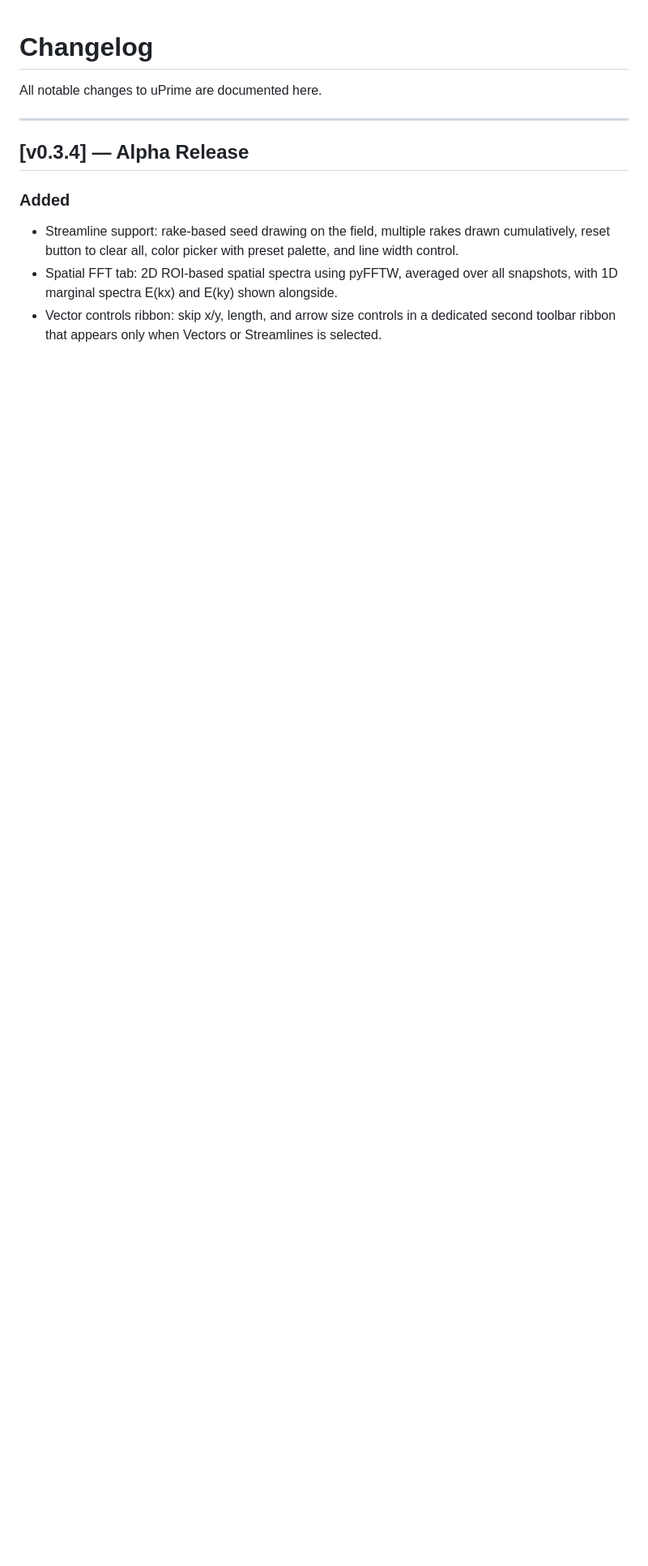
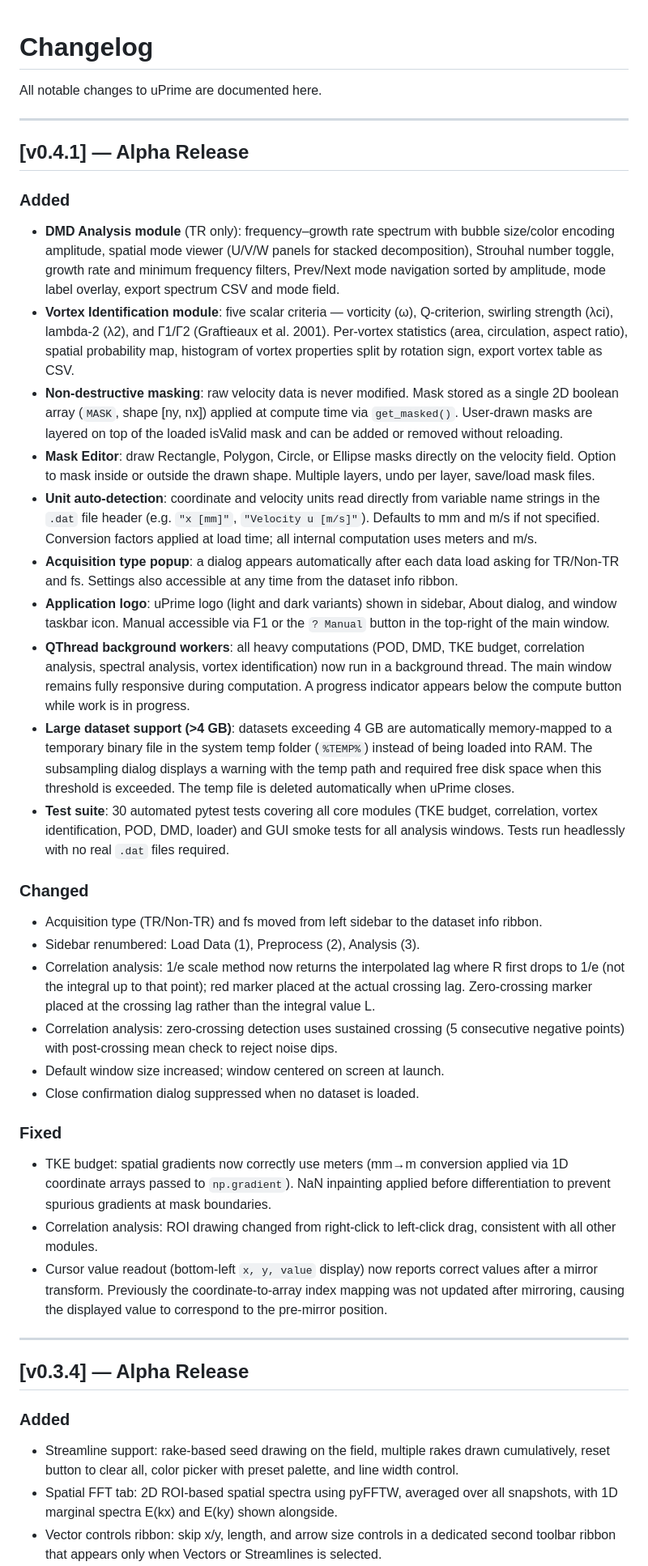
Before and after one commit to CmdrRyder/uPrime, a Markdown page: CHANGELOG.md, the part around one of its changes. Shown at 81% size. Rendered like a GitHub page; blank space fills up the shorter version.

```diff
--- a/CHANGELOG.md
+++ b/CHANGELOG.md
@@ -3,6 +3,36 @@
 All notable changes to uPrime are documented here.
 
 ---
+
+## [v0.4.1] — Alpha Release
+
+### Added
+- **DMD Analysis module** (TR only): frequency–growth rate spectrum with bubble size/color encoding amplitude, spatial mode viewer (U/V/W panels for stacked decomposition), Strouhal number toggle, growth rate and minimum frequency filters, Prev/Next mode navigation sorted by amplitude, mode label overlay, export spectrum CSV and mode field.
+- **Vortex Identification module**: five scalar criteria — vorticity (ω), Q-criterion, swirling strength (λci), lambda-2 (λ2), and Γ1/Γ2 (Graftieaux et al. 2001). Per-vortex statistics (area, circulation, aspect ratio), spatial probability map, histogram of vortex properties split by rotation sign, export vortex table as CSV.
+- **Non-destructive masking**: raw velocity data is never modified. Mask stored as a single 2D boolean array (`MASK`, shape [ny, nx]) applied at compute time via `get_masked()`. User-drawn masks are layered on top of the loaded isValid mask and can be added or removed without reloading.
+- **Mask Editor**: draw Rectangle, Polygon, Circle, or Ellipse masks directly on the velocity field. Option to mask inside or outside the drawn shape. Multiple layers, undo per layer, save/load mask files.
+- **Unit auto-detection**: coordinate and velocity units read directly from variable name strings in the `.dat` file header (e.g. `"x [mm]"`, `"Velocity u [m/s]"`). Defaults to mm and m/s if not specified. Conversion factors applied at load time; all internal computation uses meters and m/s.
+- **Acquisition type popup**: a dialog appears automatically after each data load asking for TR/Non-TR and fs. Settings also accessible at any time from the dataset info ribbon.
+- **Application logo**: uPrime logo (light and dark variants) shown in sidebar, About dialog, and window taskbar icon. Manual accessible via F1 or the `? Manual` button in the top-right of the main window.
+- **QThread background workers**: all heavy computations (POD, DMD, TKE budget, correlation analysis, spectral analysis, vortex identification) now run in a background thread. The main window remains fully responsive during computation. A progress indicator appears below the compute button while work is in progress.
+- **Large dataset support (>4 GB)**: datasets exceeding 4 GB are automatically memory-mapped to a temporary binary file in the system temp folder (`%TEMP%`) instead of being loaded into RAM. The subsampling dialog displays a warning with the temp path and required free disk space when this threshold is exceeded. The temp file is deleted automatically when uPrime closes.
+- **Test suite**: 30 automated pytest tests covering all core modules (TKE budget, correlation, vortex identification, POD, DMD, loader) and GUI smoke tests for all analysis windows. Tests run headlessly with no real `.dat` files required.
+
+### Changed
+- Acquisition type (TR/Non-TR) and fs moved from left sidebar to the dataset info ribbon.
+- Sidebar renumbered: Load Data (1), Preprocess (2), Analysis (3).
+- Correlation analysis: 1/e scale method now returns the interpolated lag where R first drops to 1/e (not the integral up to that point); red marker placed at the actual crossing lag. Zero-crossing marker placed at the crossing lag rather than the integral value L.
+- Correlation analysis: zero-crossing detection uses sustained crossing (5 consecutive negative points) with post-crossing mean check to reject noise dips.
+- Default window size increased; window centered on screen at launch.
+- Close confirmation dialog suppressed when no dataset is loaded.
+
+### Fixed
+- TKE budget: spatial gradients now correctly use meters (mm→m conversion applied via 1D coordinate arrays passed to `np.gradient`). NaN inpainting applied before differentiation to prevent spurious gradients at mask boundaries.
+- Correlation analysis: ROI drawing changed from right-click to left-click drag, consistent with all other modules.
+- Cursor value readout (bottom-left `x, y, value` display) now reports correct values after a mirror transform. Previously the coordinate-to-array index mapping was not updated after mirroring, causing the displayed value to correspond to the pre-mirror position.
+
+---
+
 ## [v0.3.4] — Alpha Release
 
 ### Added
```
Also changed, not shown: other parts of CHANGELOG.md (+22 -75 lines).
